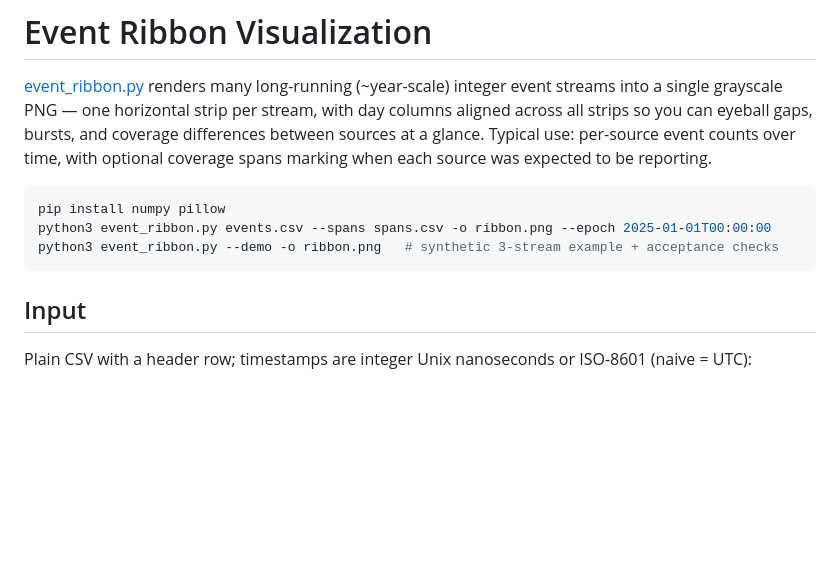
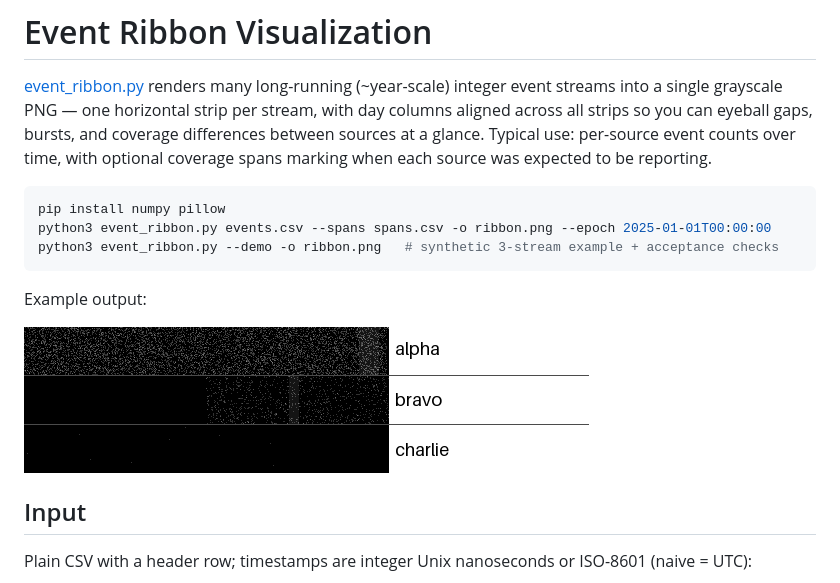
Before and after one commit to pfoster-avr/pknow, a Markdown page: viz/event_ribbon.md, the part around the change. Drawn GitHub-style; pictures changed too: viz/ribbon_example.png (added); blank space fills up the shorter version.

````diff
--- a/viz/event_ribbon.md
+++ b/viz/event_ribbon.md
@@ -7,6 +7,10 @@ pip install numpy pillow
 python3 event_ribbon.py events.csv --spans spans.csv -o ribbon.png --epoch 2025-01-01T00:00:00
 python3 event_ribbon.py --demo -o ribbon.png   # synthetic 3-stream example + acceptance checks
 ```
+
+Example output:
+
+![Example event ribbon](/viz/ribbon_example.png)
 
 ## Input
 
````
Also changed, not shown: index.md (+2 -0 lines), theory/ai_theory/levels_of_individual_conscious_existence.md (added, +32 -0 lines).
